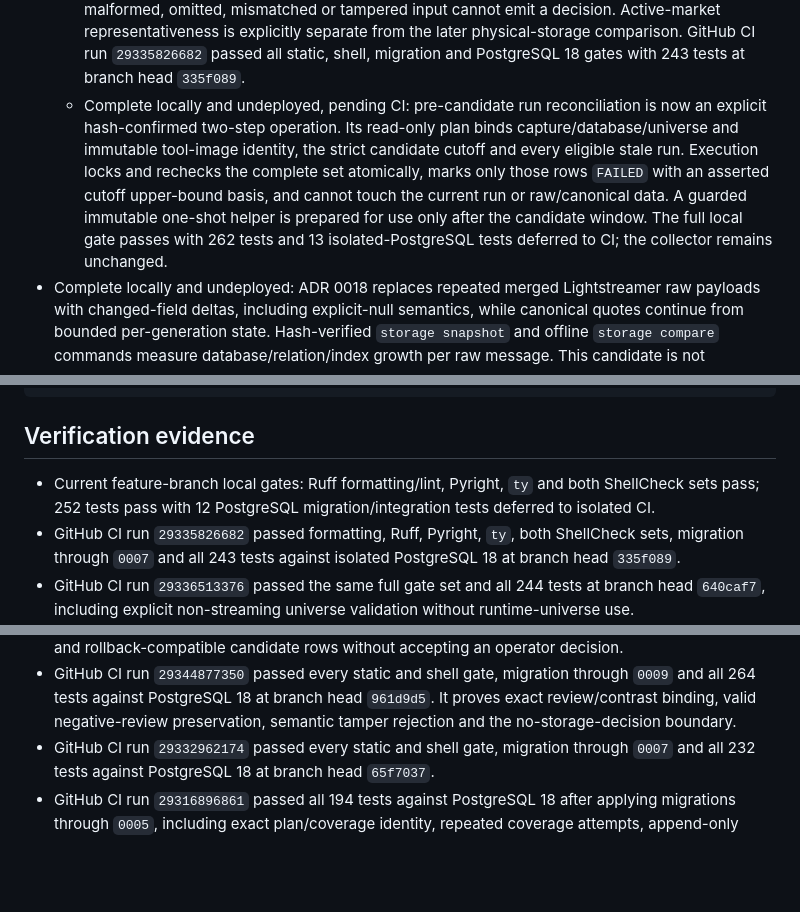
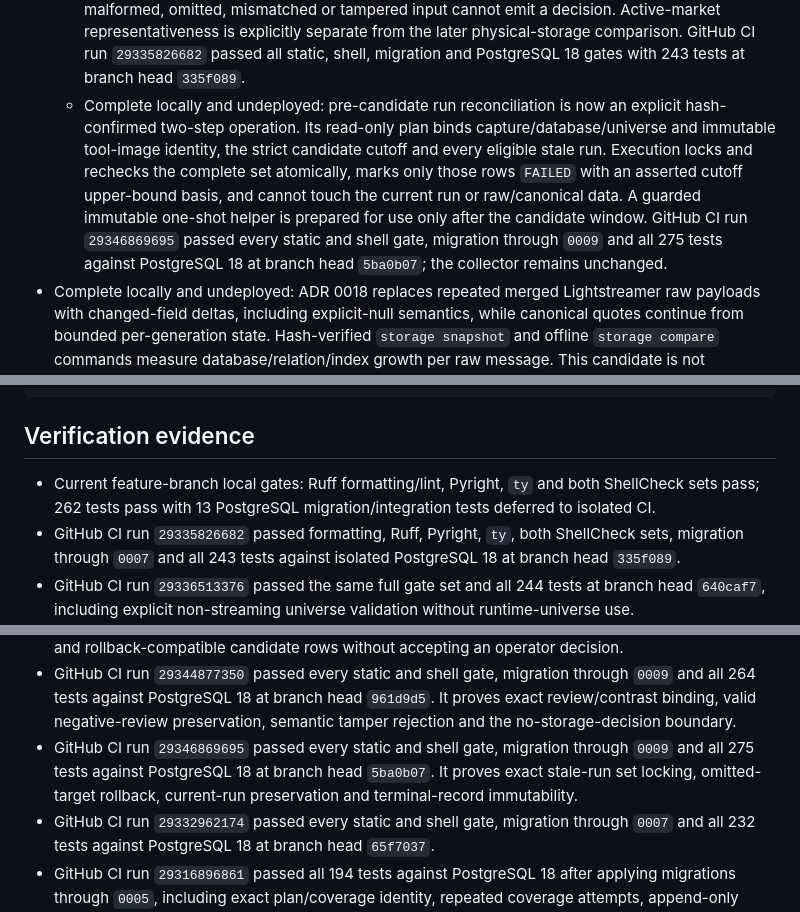
Before and after one commit to quarrel/q-trad, a Markdown page: PLAN.md, 3 parts joined by grey strips. Rendered like a GitHub page; blank space fills up the shorter version.

Commit message:
Record stale-run reconciliation evidence

```diff
--- a/PLAN.md
+++ b/PLAN.md
@@ -114,14 +114,15 @@ Implementation status:
     representativeness is explicitly separate from the later physical-storage comparison. GitHub CI
     run `29335826682` passed all static, shell, migration and PostgreSQL 18 gates with 243 tests at
     branch head `335f089`.
-  - Complete locally and undeployed, pending CI: pre-candidate run reconciliation is now an explicit
+  - Complete locally and undeployed: pre-candidate run reconciliation is now an explicit
     hash-confirmed two-step operation. Its read-only plan binds capture/database/universe and
     immutable tool-image identity, the strict candidate cutoff and every eligible stale run.
     Execution locks and rechecks the
     complete set atomically, marks only those rows `FAILED` with an asserted cutoff upper-bound basis,
     and cannot touch the current run or raw/canonical data. A guarded immutable one-shot helper is
-    prepared for use only after the candidate window. The full local gate passes with 262 tests and
-    13 isolated-PostgreSQL tests deferred to CI; the collector remains unchanged.
+    prepared for use only after the candidate window. GitHub CI run `29346869695` passed every static
+    and shell gate, migration through `0009` and all 275 tests against PostgreSQL 18 at branch head
+    `5ba0b07`; the collector remains unchanged.
 - Complete locally and undeployed: ADR 0018 replaces repeated merged Lightstreamer raw payloads
   with changed-field deltas, including explicit-null semantics, while canonical quotes continue
   from bounded per-generation state. Hash-verified `storage snapshot` and offline `storage
@@ -355,7 +356,7 @@ python -m qtrad api
 ## Verification evidence
 
 - Current feature-branch local gates: Ruff formatting/lint, Pyright, `ty` and both ShellCheck sets
-  pass; 252 tests pass with 12 PostgreSQL migration/integration tests deferred to isolated CI.
+  pass; 262 tests pass with 13 PostgreSQL migration/integration tests deferred to isolated CI.
 - GitHub CI run `29335826682` passed formatting, Ruff, Pyright, `ty`, both ShellCheck sets,
   migration through `0007` and all 243 tests against isolated PostgreSQL 18 at branch head
   `335f089`.
@@ -379,6 +380,9 @@ python -m qtrad api
 - GitHub CI run `29344877350` passed every static and shell gate, migration through `0009` and all
   264 tests against PostgreSQL 18 at branch head `961d9d5`. It proves exact review/contrast binding,
   valid negative-review preservation, semantic tamper rejection and the no-storage-decision boundary.
+- GitHub CI run `29346869695` passed every static and shell gate, migration through `0009` and all
+  275 tests against PostgreSQL 18 at branch head `5ba0b07`. It proves exact stale-run set locking,
+  omitted-target rollback, current-run preservation and terminal-record immutability.
 - GitHub CI run `29332962174` passed every static and shell gate, migration through `0007` and all
   232 tests against PostgreSQL 18 at branch head `65f7037`.
 - GitHub CI run `29316896861` passed all 194 tests against PostgreSQL 18 after applying
```
Also changed, not shown: docs/STATUS.md (+3 -2 lines).
